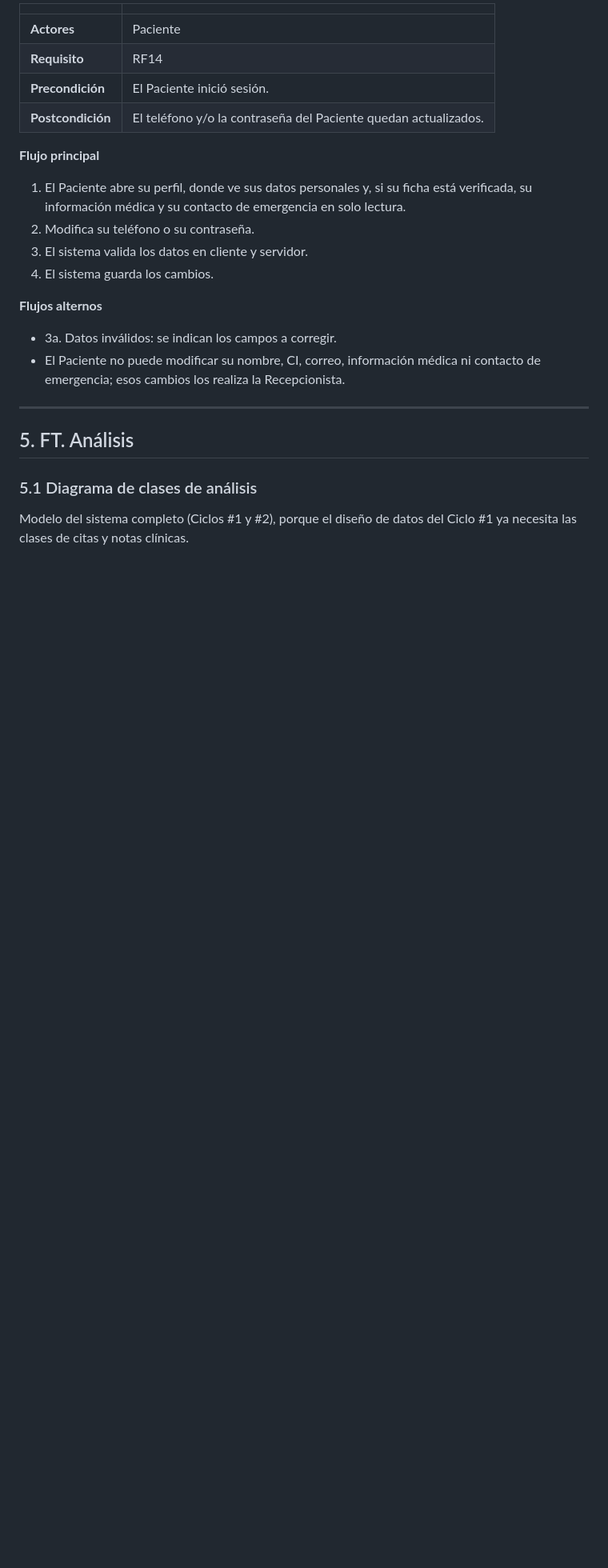
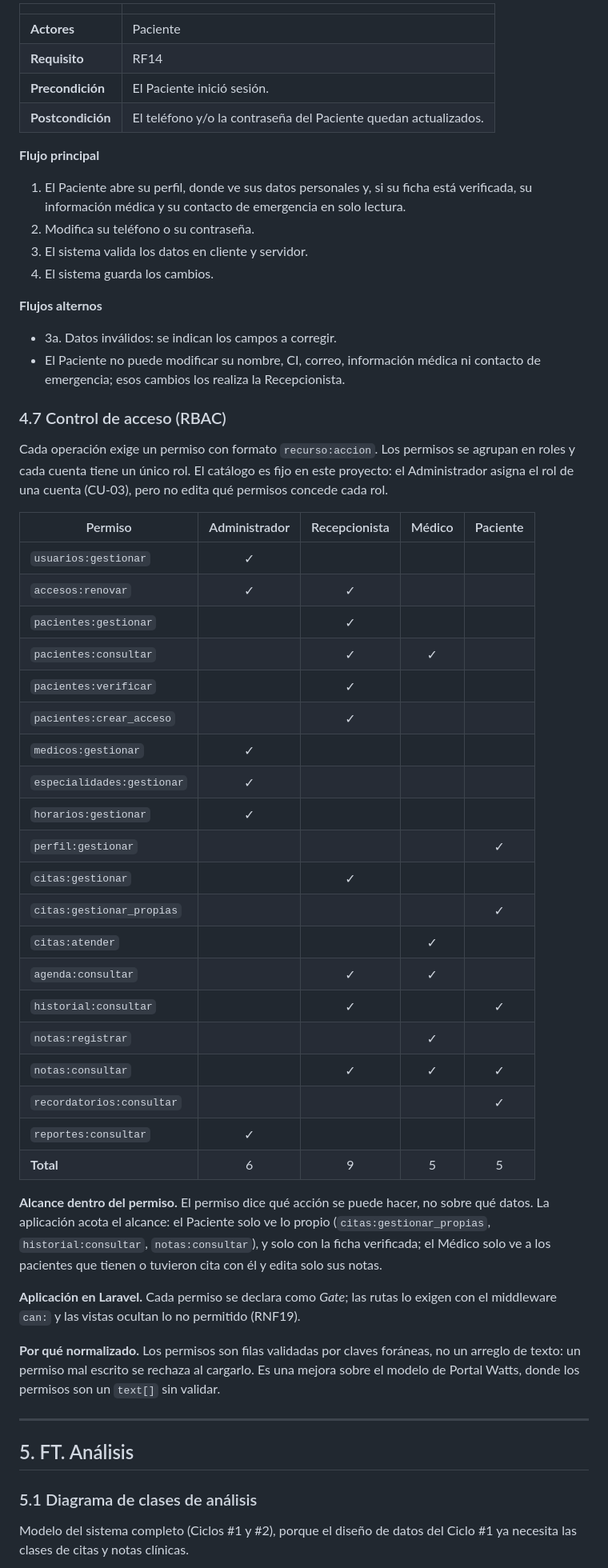
Before and after one commit to Einarpd26/2do-examen-ing-requisitos, a Markdown page: documento/Informe-Final.md, the part around one of its changes. Shown at 80% size. Rendered like a GitHub page; blank space fills up the shorter version.

Commit message:
docs(informe): agregar el control de acceso RBAC con el catalogo de permisos y reflejarlo en clases y datos

```diff
--- a/documento/Informe-Final.md
+++ b/documento/Informe-Final.md
@@ -548,6 +549,39 @@ Se especifican los casos de uso del Ciclo #1. Los del Ciclo #2 se agregan en la
 - 3a. Datos inválidos: se indican los campos a corregir.
 - El Paciente no puede modificar su nombre, CI, correo, información médica ni contacto de emergencia; esos cambios los realiza la Recepcionista.
 
+### 4.7 Control de acceso (RBAC)
+
+Cada operación exige un permiso con formato `recurso:accion`. Los permisos se agrupan en roles y cada cuenta tiene un único rol. El catálogo es fijo en este proyecto: el Administrador asigna el rol de una cuenta (CU-03), pero no edita qué permisos concede cada rol.
+
+| Permiso | Administrador | Recepcionista | Médico | Paciente |
+|---|:-:|:-:|:-:|:-:|
+| `usuarios:gestionar` | ✓ | | | |
+| `accesos:renovar` | ✓ | ✓ | | |
+| `pacientes:gestionar` | | ✓ | | |
+| `pacientes:consultar` | | ✓ | ✓ | |
+| `pacientes:verificar` | | ✓ | | |
+| `pacientes:crear_acceso` | | ✓ | | |
+| `medicos:gestionar` | ✓ | | | |
+| `especialidades:gestionar` | ✓ | | | |
+| `horarios:gestionar` | ✓ | | | |
+| `perfil:gestionar` | | | | ✓ |
+| `citas:gestionar` | | ✓ | | |
+| `citas:gestionar_propias` | | | | ✓ |
+| `citas:atender` | | | ✓ | |
+| `agenda:consultar` | | ✓ | ✓ | |
+| `historial:consultar` | | ✓ | | ✓ |
+| `notas:registrar` | | | ✓ | |
+| `notas:consultar` | | ✓ | ✓ | ✓ |
+| `recordatorios:consultar` | | | | ✓ |
+| `reportes:consultar` | ✓ | | | |
+| **Total** | 6 | 9 | 5 | 5 |
+
+**Alcance dentro del permiso.** El permiso dice qué acción se puede hacer, no sobre qué datos. La aplicación acota el alcance: el Paciente solo ve lo propio (`citas:gestionar_propias`, `historial:consultar`, `notas:consultar`), y solo con la ficha verificada; el Médico solo ve a los pacientes que tienen o tuvieron cita con él y edita solo sus notas.
+
+**Aplicación en Laravel.** Cada permiso se declara como *Gate*; las rutas lo exigen con el middleware `can:` y las vistas ocultan lo no permitido (RNF19).
+
+**Por qué normalizado.** Los permisos son filas validadas por claves foráneas, no un arreglo de texto: un permiso mal escrito se rechaza al cargarlo. Es una mejora sobre el modelo de Portal Watts, donde los permisos son un `text[]` sin validar.
+
 ---
 
 ## 5. FT. Análisis
```
Also changed, not shown: other parts of documento/Informe-Final.md (+64 -10 lines).
